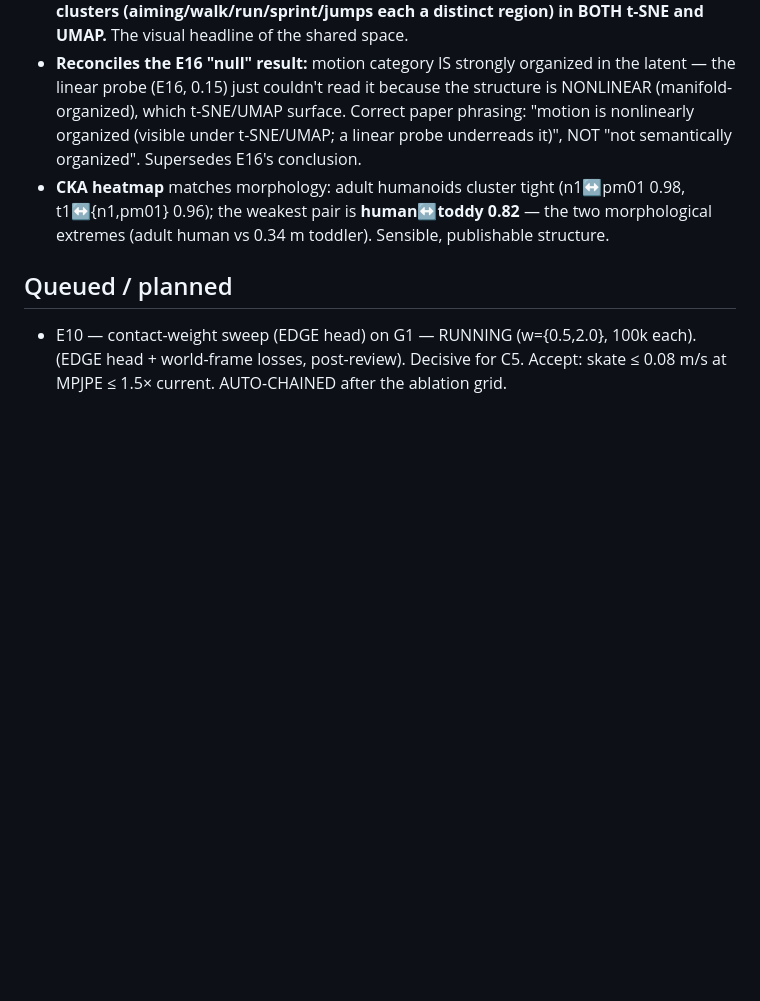
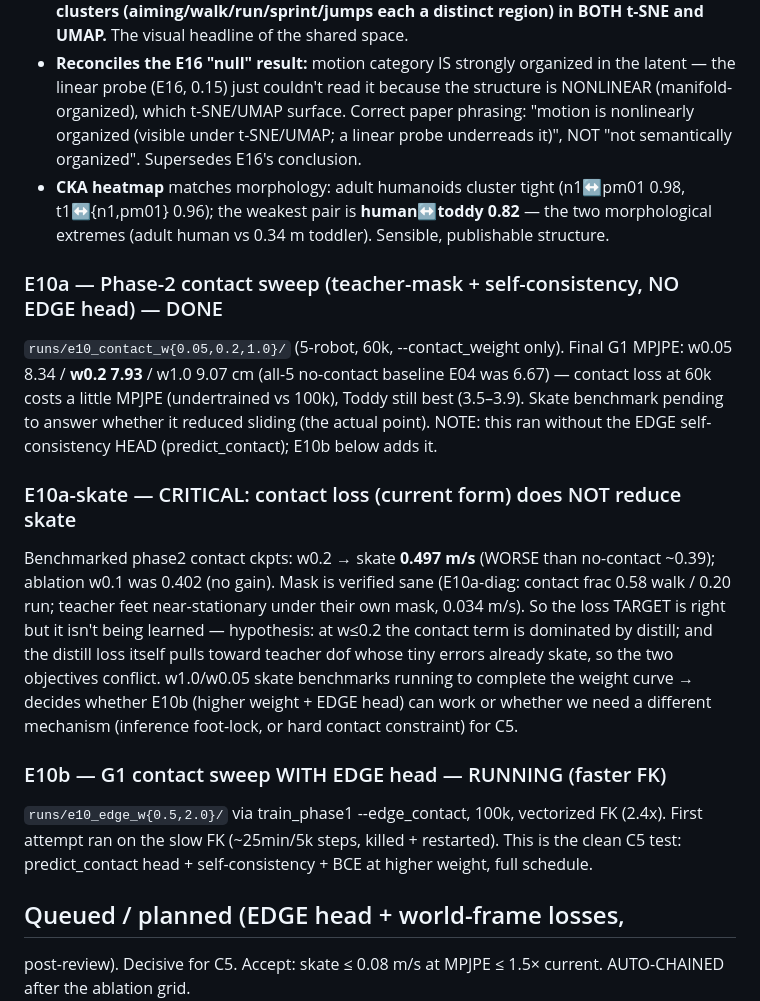
Before and after one commit to linjiw/snmr, a Markdown page: docs/EXPERIMENT_LOG.md, the part around the change. Drawn GitHub-style; blank space fills up the shorter version.

Commit message:
log: E10a contact-loss does NOT reduce skate (w0.2 skate 0.497 vs no-contact 0.39)
Mask verified sane (teacher feet stationary under own mask); loss target correct but not learned
at w<=0.2 (distill dominates + conflicts). Weight curve in progress to decide E10b viability vs
switching C5 to inference foot-lock / hard constraint.

Co-Authored-By: Claude Fable 5 <noreply@anthropic.com>

```diff
--- a/docs/EXPERIMENT_LOG.md
+++ b/docs/EXPERIMENT_LOG.md
@@ -150,8 +150,29 @@ Diagnoses:
   0.96); the weakest pair is **human↔toddy 0.82** — the two morphological extremes (adult human
   vs 0.34 m toddler). Sensible, publishable structure.
 
-## Queued / planned
-- E10 — contact-weight sweep (EDGE head) on G1 — RUNNING (w={0.5,2.0}, 100k each). (EDGE head + world-frame losses,
+### E10a — Phase-2 contact sweep (teacher-mask + self-consistency, NO EDGE head) — DONE
+`runs/e10_contact_w{0.05,0.2,1.0}/` (5-robot, 60k, --contact_weight only). Final G1 MPJPE:
+w0.05 8.34 / **w0.2 7.93** / w1.0 9.07 cm (all-5 no-contact baseline E04 was 6.67) — contact loss
+at 60k costs a little MPJPE (undertrained vs 100k), Toddy still best (3.5–3.9). Skate benchmark
+pending to answer whether it reduced sliding (the actual point). NOTE: this ran without the EDGE
+self-consistency HEAD (predict_contact); E10b below adds it.
+
+### E10a-skate — CRITICAL: contact loss (current form) does NOT reduce skate
+Benchmarked phase2 contact ckpts: w0.2 → skate **0.497 m/s** (WORSE than no-contact ~0.39);
+ablation w0.1 was 0.402 (no gain). Mask is verified sane (E10a-diag: contact frac 0.58 walk /
+0.20 run; teacher feet near-stationary under their own mask, 0.034 m/s). So the loss TARGET is
+right but it isn't being learned — hypothesis: at w≤0.2 the contact term is dominated by distill;
+and the distill loss itself pulls toward teacher dof whose tiny errors already skate, so the two
+objectives conflict. w1.0/w0.05 skate benchmarks running to complete the weight curve → decides
+whether E10b (higher weight + EDGE head) can work or whether we need a different mechanism
+(inference foot-lock, or hard contact constraint) for C5.
+
+### E10b — G1 contact sweep WITH EDGE head — RUNNING (faster FK)
+`runs/e10_edge_w{0.5,2.0}/` via train_phase1 --edge_contact, 100k, vectorized FK (2.4x). First
+attempt ran on the slow FK (~25min/5k steps, killed + restarted). This is the clean C5 test:
+predict_contact head + self-consistency + BCE at higher weight, full schedule.
+
+## Queued / planned (EDGE head + world-frame losses,
   post-review). Decisive for C5. Accept: skate ≤ 0.08 m/s at MPJPE ≤ 1.5× current. AUTO-CHAINED
   after the ablation grid.
 - E21 — decode-from-z_r augmentation (fix for E19's robot→robot failure): `--zr_decode_prob`
```
